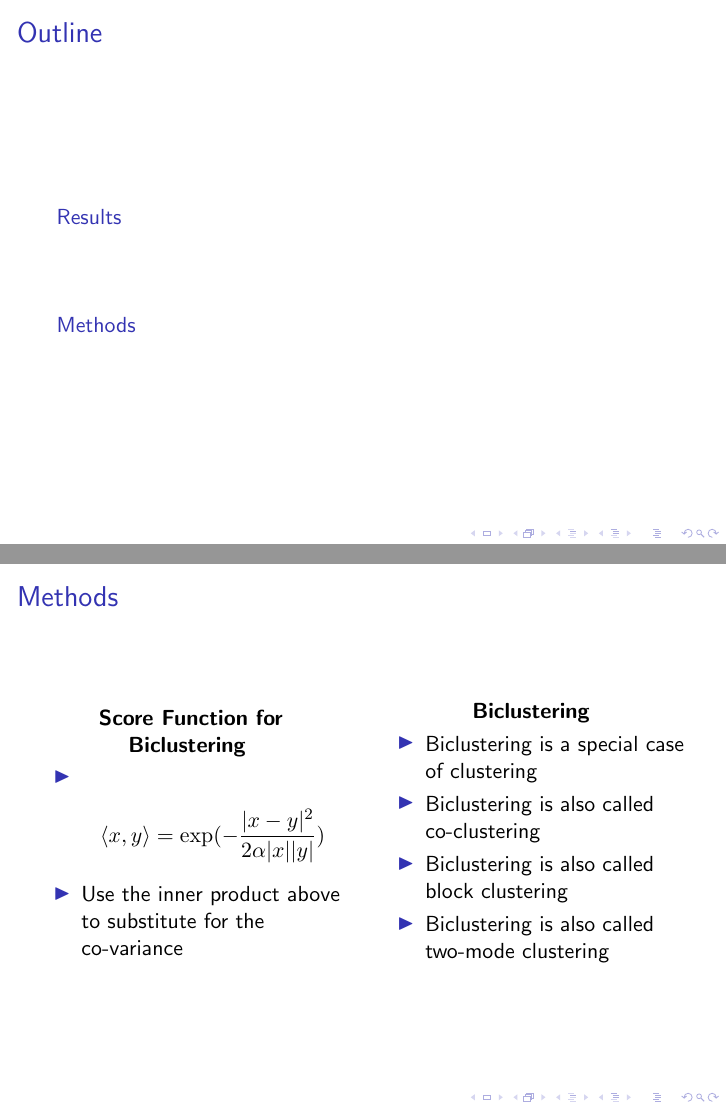
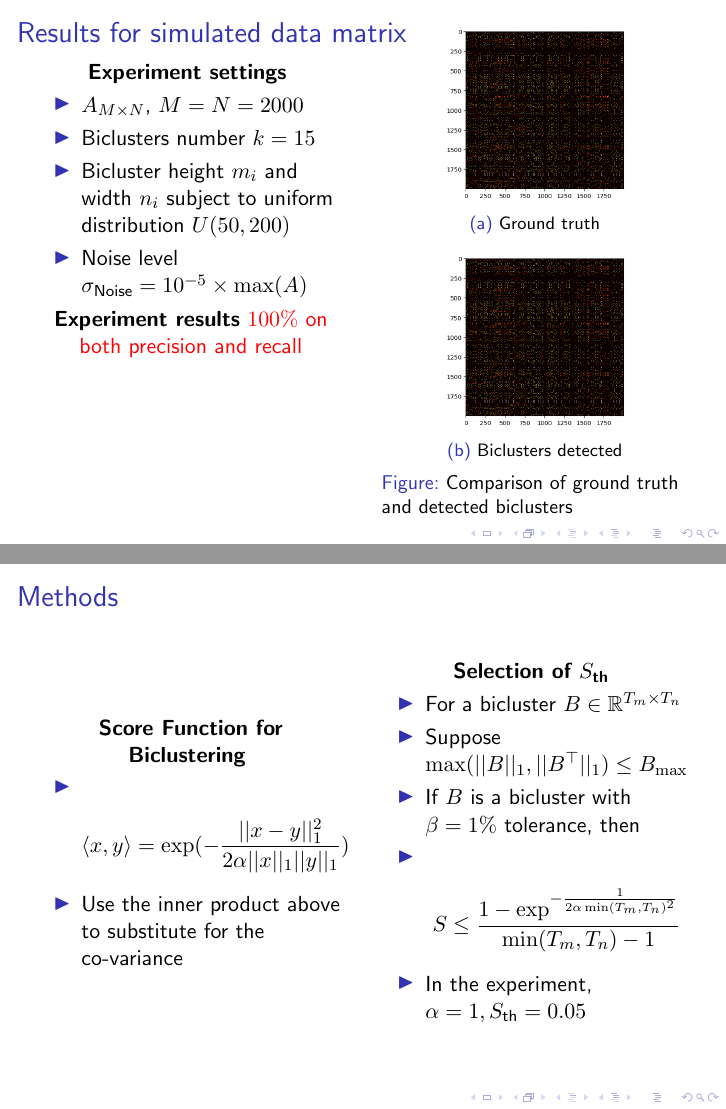
Before and after one commit to wzh4464/report, LaTeX slides (report.tex): pages 2 and 4 of 4 before the commit and pages 2 and 3 of 3 after it, joined at a grey line. Compiled offline with pdfLaTeX.

Commit message:
20230907

```diff
--- a/report.tex
+++ b/report.tex
@@ -13,10 +13,10 @@
 \author{WU Zihan}
 \begin{document}
 \maketitle
-\begin{frame}
-    \frametitle{Outline}
-    \tableofcontents
-\end{frame}
+% \begin{frame}
+%     \frametitle{Outline}
+%     \tableofcontents
+% \end{frame}
 
 \section{Results}
 \begin{frame}
@@ -33,7 +33,7 @@
                 \item $A_{M\times N}$, $M = N = 2000$
                 \item Biclusters number $k = 15$
                 \item Bicluster height $m_i$ and width $n_i$ subject to uniform distribution $U(50, 200)$
-                \item Noise level $\sigma = 0.01 \times \max(A)$
+                \item Noise level $\sigma_{\text{Noise}} = 10^{-5} \times \max(A)$
             \end{itemize}
             \textbf{Experiment results}
     \textcolor{red}{$100\%$ on both precision and recall}
@@ -74,18 +74,19 @@
             \centering
             \textbf{Score Function for Biclustering}
             \begin{itemize}
-                \item $$\langle x, y \rangle = \exp(-\frac{|x - y|^2}{2\alpha|x||y|})$$
+                \item $$\langle x, y \rangle = \exp(-\frac{||x - y||_1^2}{2\alpha||x||_1||y||_1})$$
                 \item Use the inner product above to substitute for the co-variance
             \end{itemize}
         \end{column}
         \begin{column}{0.5\textwidth}
             \centering
-            \textbf{Biclustering}
+            \textbf{Selection of $S_{\text{th}}$}
             \begin{itemize}
-                \item Biclustering is a special case of clustering
-                \item Biclustering is also called co-clustering
-                \item Biclustering is also called block clustering
-                \item Biclustering is also called two-mode clustering
+                \item For a bicluster $B \in \mathbb{R}^{T_m \times T_n}$
+                \item Suppose $\max(||B||_1,||B^{\top}||_1) \le B_{\max}$
+                \item If $B$ is a bicluster with $\beta = 1\%$ tolerance, then
+                \item $$ S \le \frac{1-\exp ^{-\frac{1}{2\alpha \min (T_m,T_n) ^2}}}{\min (T_m,T_n) - 1}$$
+                \item In the experiment, $\alpha = 1, S_{\text{th}} = 0.05$
             \end{itemize}
         \end{column}
     \end{columns}
```
Also changed, not shown: report.pdf.
